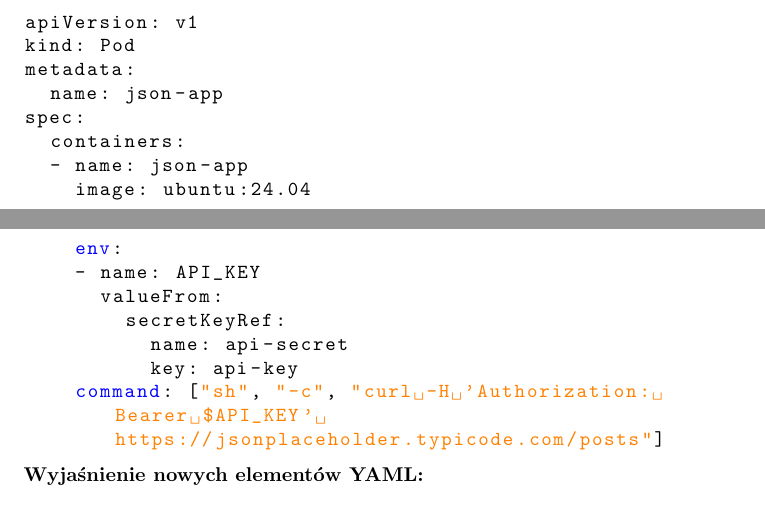
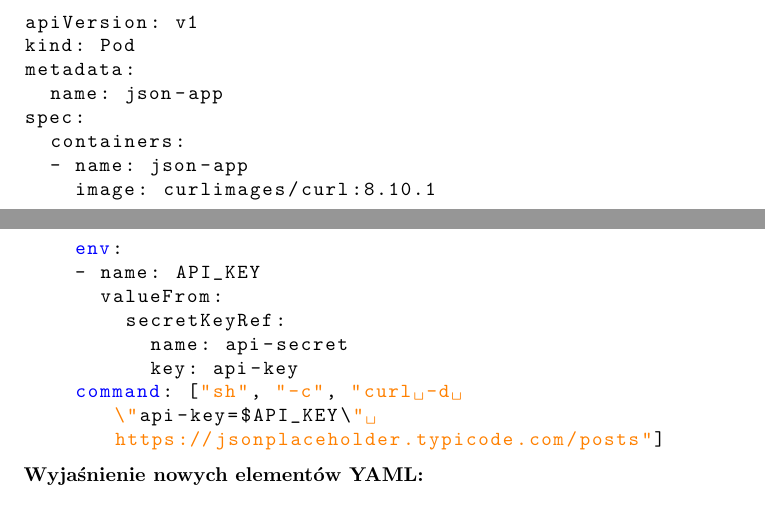
Before and after one commit to mescam/cs-website, a LaTeX document (labs/2-kubernetes.tex): two parts of pages 8 and 9 of 11, joined at a grey line, cut so that both start at the same text. Compiled offline with pdfLaTeX.

Commit message:
lab-2: fix curl

```diff
--- a/labs/2-kubernetes.tex
+++ b/labs/2-kubernetes.tex
@@ -366,14 +366,14 @@ metadata:
 spec:
   containers:
   - name: json-app
-    image: ubuntu:24.04
+    image: curlimages/curl:8.10.1
     env:
     - name: API_KEY
       valueFrom:
         secretKeyRef:
           name: api-secret
           key: api-key
-    command: ["sh", "-c", "curl -H 'Authorization: Bearer $API_KEY' https://jsonplaceholder.typicode.com/posts"]
+    command: ["sh", "-c", "curl -d \"api-key=$API_KEY\" https://jsonplaceholder.typicode.com/posts"]
 \end{lstlisting}
 
 \textbf{Wyjaśnienie nowych elementów YAML:}
```
Also changed, not shown: 1 other file.
